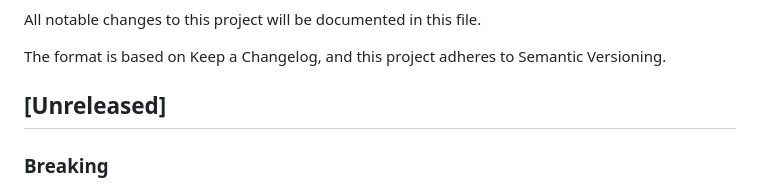
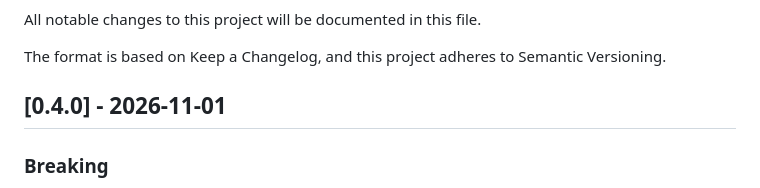
Before and after one commit to guiguito/google-play-scraper-ts, a Markdown page: CHANGELOG.md, the part around the change. Rendered like a GitHub page.

Commit message:
docs(changelog): date the 0.4.0 entry
Co-Authored-By: Claude Opus 5.5 <noreply@anthropic.com>

```diff
--- a/CHANGELOG.md
+++ b/CHANGELOG.md
@@ -4,7 +4,7 @@ All notable changes to this project will be documented in this file.
 
 The format is based on Keep a Changelog, and this project adheres to Semantic Versioning.
 
-## [Unreleased]
+## [0.4.0] - 2026-11-01
 ### Breaking
 - Node.js 20.18.1 or newer is required (cheerio's bundled undici crashes on older versions).
 - `searchGlobal()` was removed; `search()` uses `/store/search` only.
```
